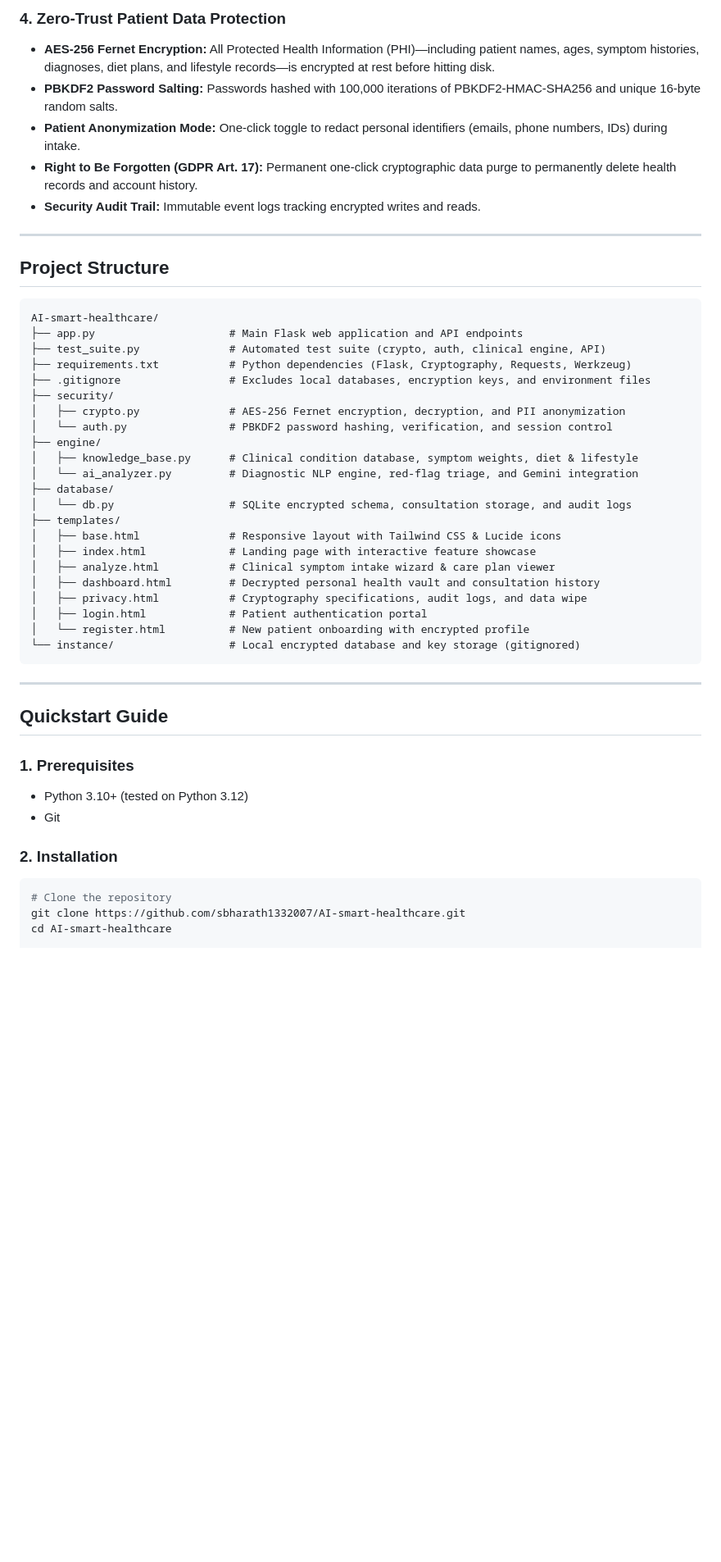
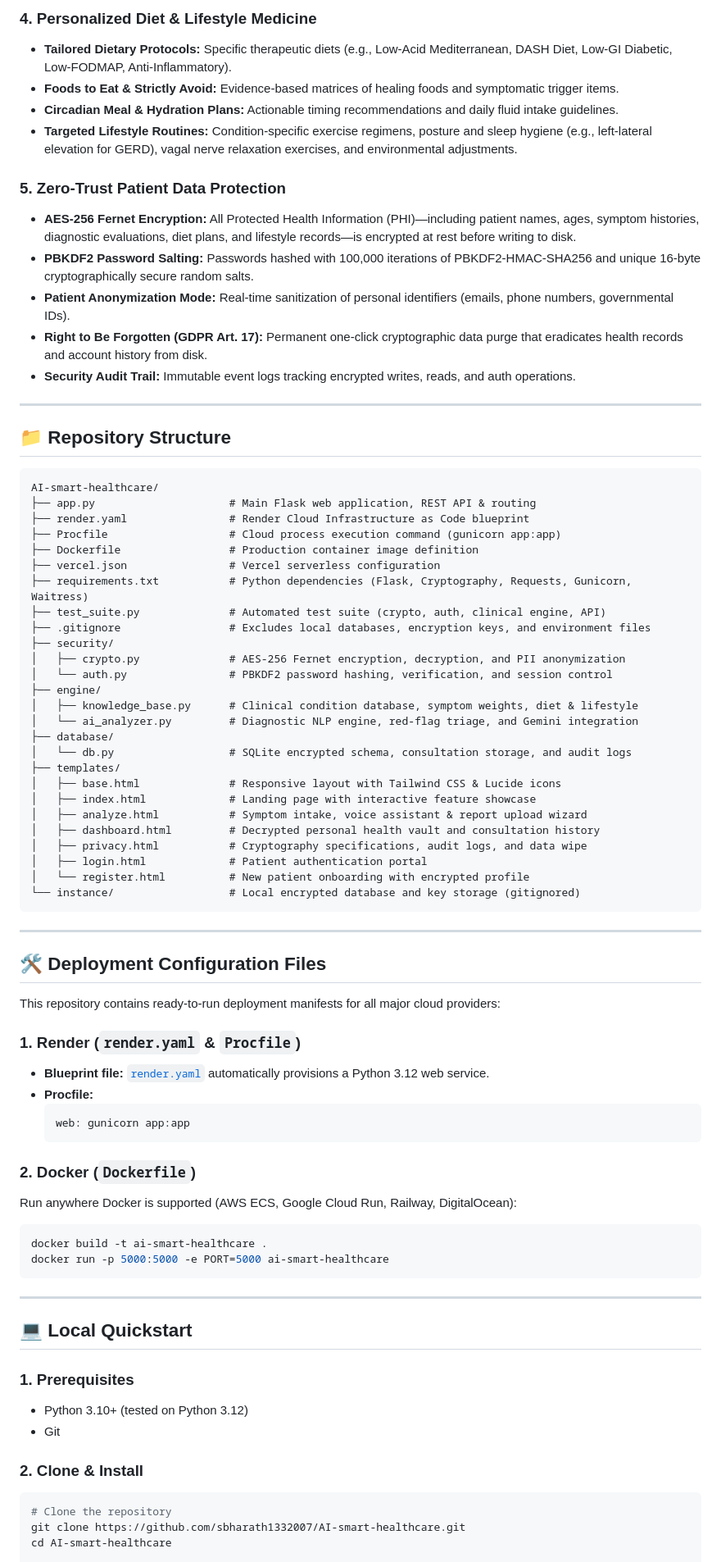
Before and after one commit to sbharath1332007/AI-smart-healthcare, a Markdown page: README.md, the part around one of its changes. Shown at 82% size. GitHub-like rendering; blank space fills up the shorter version.

````diff
--- a/README.md
+++ b/README.md
@@ -37,20 +55,30 @@ An intelligent, privacy-preserving clinical decision-support and lifestyle medic
 
-### 4. Zero-Trust Patient Data Protection
-- **AES-256 Fernet Encryption:** All Protected Health Information (PHI)—including patient names, ages, symptom histories, diagnoses, diet plans, and lifestyle records—is encrypted at rest before hitting disk.
-- **PBKDF2 Password Salting:** Passwords hashed with 100,000 iterations of PBKDF2-HMAC-SHA256 and unique 16-byte random salts.
-- **Patient Anonymization Mode:** One-click toggle to redact personal identifiers (emails, phone numbers, IDs) during intake.
-- **Right to Be Forgotten (GDPR Art. 17):** Permanent one-click cryptographic data purge to permanently delete health records and account history.
-- **Security Audit Trail:** Immutable event logs tracking encrypted writes and reads.
+### 4. Personalized Diet & Lifestyle Medicine
+- **Tailored Dietary Protocols:** Specific therapeutic diets (e.g., Low-Acid Mediterranean, DASH Diet, Low-GI Diabetic, Low-FODMAP, Anti-Inflammatory).
+- **Foods to Eat & Strictly Avoid:** Evidence-based matrices of healing foods and symptomatic trigger items.
+- **Circadian Meal & Hydration Plans:** Actionable timing recommendations and daily fluid intake guidelines.
+- **Targeted Lifestyle Routines:** Condition-specific exercise regimens, posture and sleep hygiene (e.g., left-lateral elevation for GERD), vagal nerve relaxation exercises, and environmental adjustments.
+
+### 5. Zero-Trust Patient Data Protection
+- **AES-256 Fernet Encryption:** All Protected Health Information (PHI)—including patient names, ages, symptom histories, diagnostic evaluations, diet plans, and lifestyle records—is encrypted at rest before writing to disk.
+- **PBKDF2 Password Salting:** Passwords hashed with 100,000 iterations of PBKDF2-HMAC-SHA256 and unique 16-byte cryptographically secure random salts.
+- **Patient Anonymization Mode:** Real-time sanitization of personal identifiers (emails, phone numbers, governmental IDs).
+- **Right to Be Forgotten (GDPR Art. 17):** Permanent one-click cryptographic data purge that eradicates health records and account history from disk.
+- **Security Audit Trail:** Immutable event logs tracking encrypted writes, reads, and auth operations.
 
 ---
 
-## Project Structure
+## 📁 Repository Structure
 
 ```
 AI-smart-healthcare/
-├── app.py                     # Main Flask web application and API endpoints
+├── app.py                     # Main Flask web application, REST API & routing
+├── render.yaml                # Render Cloud Infrastructure as Code blueprint
+├── Procfile                   # Cloud process execution command (gunicorn app:app)
+├── Dockerfile                 # Production container image definition
+├── vercel.json                # Vercel serverless configuration
+├── requirements.txt           # Python dependencies (Flask, Cryptography, Requests, Gunicorn, Waitress)
 ├── test_suite.py              # Automated test suite (crypto, auth, clinical engine, API)
-├── requirements.txt           # Python dependencies (Flask, Cryptography, Requests, Werkzeug)
 ├── .gitignore                 # Excludes local databases, encryption keys, and environment files
 ├── security/
 │   ├── crypto.py              # AES-256 Fernet encryption, decryption, and PII anonymization
@@ -63,7 +91,7 @@ AI-smart-healthcare/
 ├── templates/
 │   ├── base.html              # Responsive layout with Tailwind CSS & Lucide icons
 │   ├── index.html             # Landing page with interactive feature showcase
-│   ├── analyze.html           # Clinical symptom intake wizard & care plan viewer
+│   ├── analyze.html           # Symptom intake, voice assistant & report upload wizard
 │   ├── dashboard.html         # Decrypted personal health vault and consultation history
 │   ├── privacy.html           # Cryptography specifications, audit logs, and data wipe
 │   ├── login.html             # Patient authentication portal
@@ -73,13 +101,33 @@ AI-smart-healthcare/
 
 ---
 
-## Quickstart Guide
+## 🛠️ Deployment Configuration Files
+
+This repository contains ready-to-run deployment manifests for all major cloud providers:
+
+### 1. Render (`render.yaml` & `Procfile`)
+- **Blueprint file:** [`render.yaml`](render.yaml) automatically provisions a Python 3.12 web service.
+- **Procfile:**
+  ```procfile
+  web: gunicorn app:app
+  ```
+
+### 2. Docker (`Dockerfile`)
+Run anywhere Docker is supported (AWS ECS, Google Cloud Run, Railway, DigitalOcean):
+```bash
+docker build -t ai-smart-healthcare .
+docker run -p 5000:5000 -e PORT=5000 ai-smart-healthcare
+```
+
+---
+
+## 💻 Local Quickstart
 
 ### 1. Prerequisites
 - Python 3.10+ (tested on Python 3.12)
 - Git
 
-### 2. Installation
+### 2. Clone & Install
 ```powershell
 # Clone the repository
 git clone https://github.com/sbharath1332007/AI-smart-healthcare.git
````
Also changed, not shown: other parts of README.md (+52 -38 lines).
